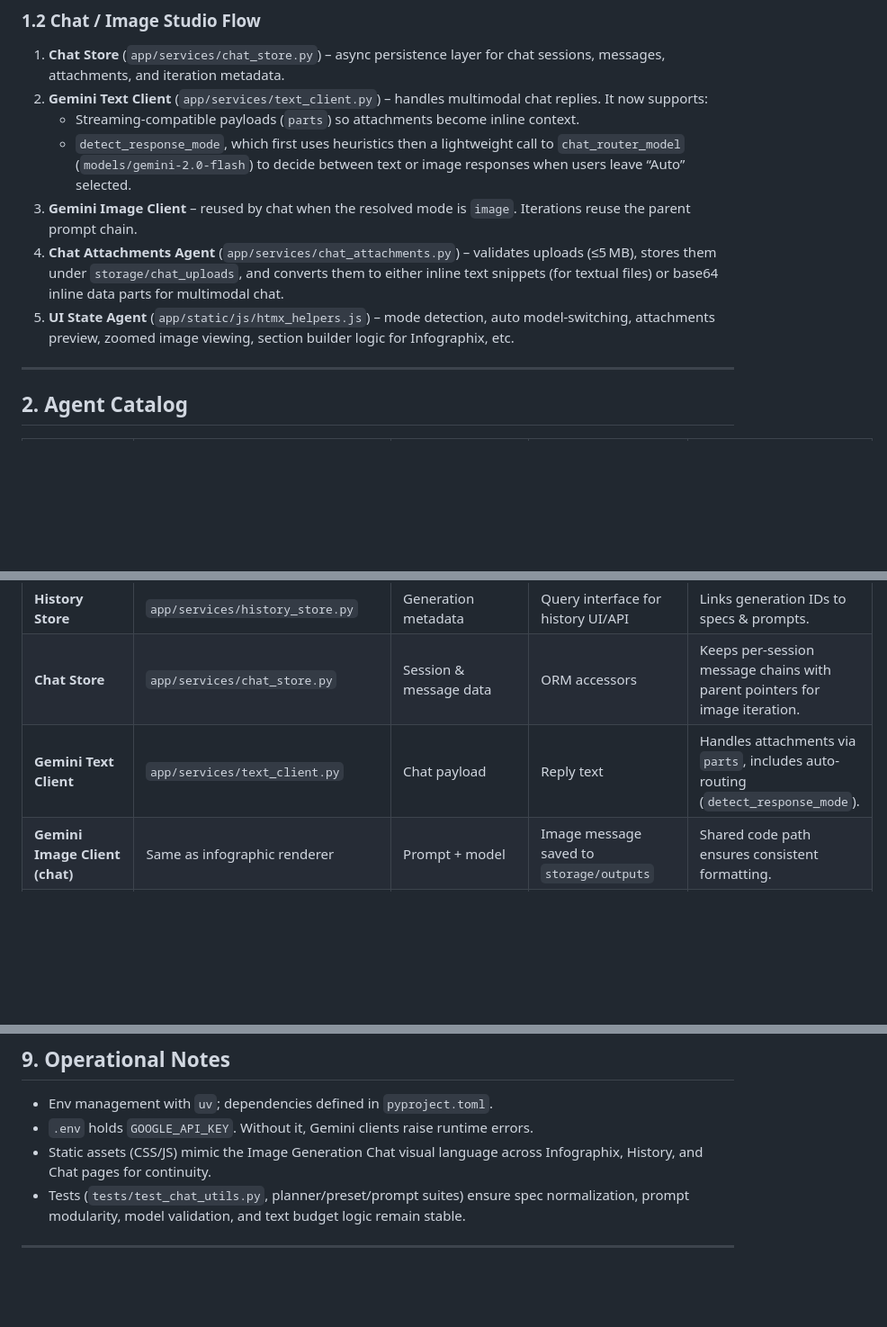
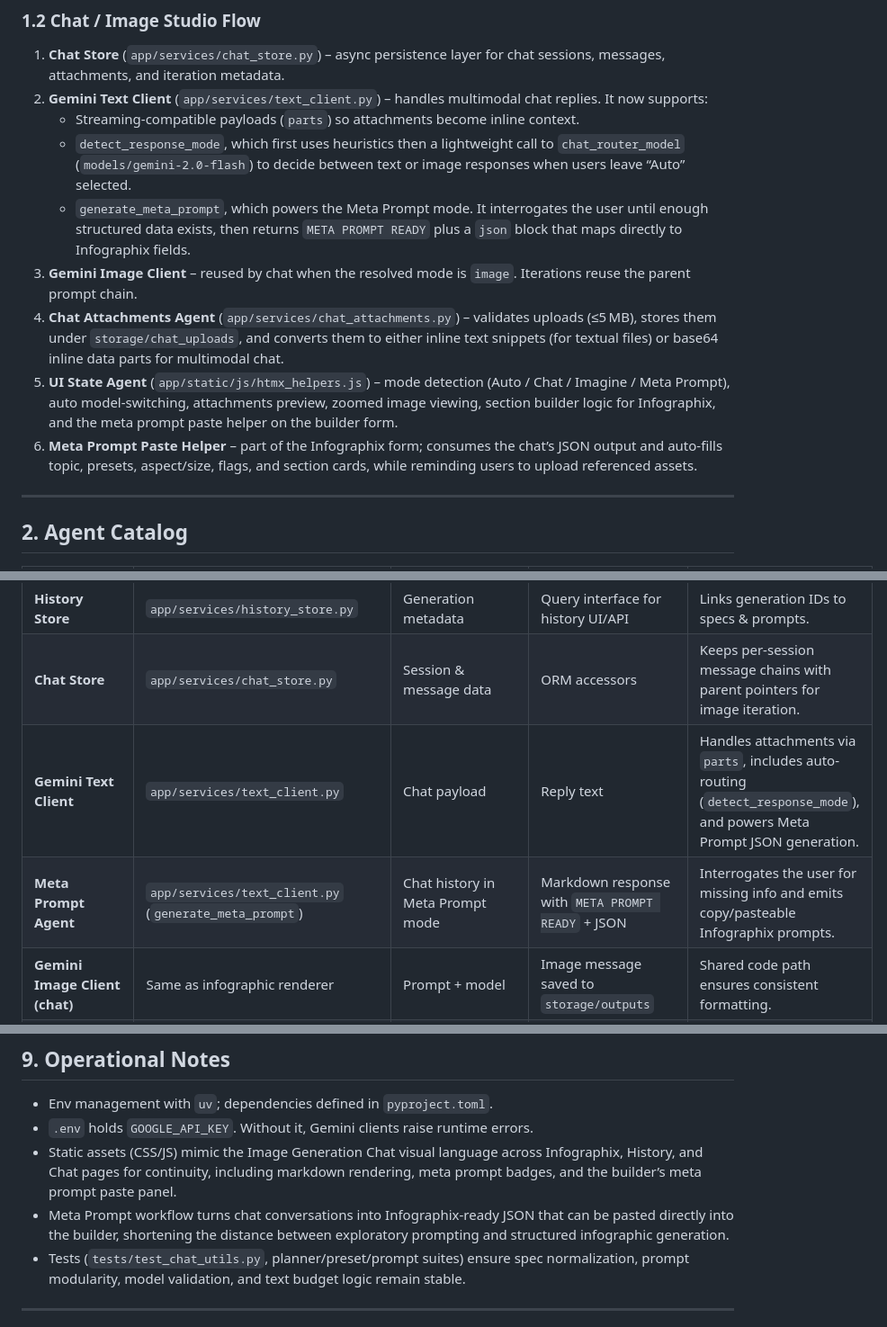
Before and after one commit to ctucker13/infographix, a Markdown page: agents.md, 3 parts joined by grey strips. Shown at 90% size. Drawn GitHub-style; blank space fills up the shorter version.

````diff
--- a/agents.md
+++ b/agents.md
@@ -24,9 +24,11 @@ This document explains the “agents” that cooperate inside the Infographix ap
 2. **Gemini Text Client** (`app/services/text_client.py`) – handles multimodal chat replies. It now supports:
    - Streaming-compatible payloads (`parts`) so attachments become inline context.
    - `detect_response_mode`, which first uses heuristics then a lightweight call to `chat_router_model` (`models/gemini-2.0-flash`) to decide between text or image responses when users leave “Auto” selected.
+   - `generate_meta_prompt`, which powers the Meta Prompt mode. It interrogates the user until enough structured data exists, then returns `META PROMPT READY` plus a ```json``` block that maps directly to Infographix fields.
 3. **Gemini Image Client** – reused by chat when the resolved mode is `image`. Iterations reuse the parent prompt chain.
 4. **Chat Attachments Agent** (`app/services/chat_attachments.py`) – validates uploads (≤5 MB), stores them under `storage/chat_uploads`, and converts them to either inline text snippets (for textual files) or base64 inline data parts for multimodal chat.
-5. **UI State Agent** (`app/static/js/htmx_helpers.js`) – mode detection, auto model-switching, attachments preview, zoomed image viewing, section builder logic for Infographix, etc.
+5. **UI State Agent** (`app/static/js/htmx_helpers.js`) – mode detection (Auto / Chat / Imagine / Meta Prompt), auto model-switching, attachments preview, zoomed image viewing, section builder logic for Infographix, and the meta prompt paste helper on the builder form.
+6. **Meta Prompt Paste Helper** – part of the Infographix form; consumes the chat’s JSON output and auto-fills topic, presets, aspect/size, flags, and section cards, while reminding users to upload referenced assets.
 
 ---
 
@@ -40,7 +42,8 @@ This document explains the “agents” that cooperate inside the Infographix ap
 | **Text Overlay Renderer** | `app/services/text_overlay.py` | Pillow image + overlay instructions | PNG with deterministic text | Only used when planner sets `hybrid_overlay`. |
 | **History Store** | `app/services/history_store.py` | Generation metadata | Query interface for history UI/API | Links generation IDs to specs & prompts. |
 | **Chat Store** | `app/services/chat_store.py` | Session & message data | ORM accessors | Keeps per-session message chains with parent pointers for image iteration. |
-| **Gemini Text Client** | `app/services/text_client.py` | Chat payload | Reply text | Handles attachments via `parts`, includes auto-routing (`detect_response_mode`). |
+| **Gemini Text Client** | `app/services/text_client.py` | Chat payload | Reply text | Handles attachments via `parts`, includes auto-routing (`detect_response_mode`), and powers Meta Prompt JSON generation. |
+| **Meta Prompt Agent** | `app/services/text_client.py` (`generate_meta_prompt`) | Chat history in Meta Prompt mode | Markdown response with `META PROMPT READY` + JSON | Interrogates the user for missing info and emits copy/pasteable Infographix prompts. |
 | **Gemini Image Client (chat)** | Same as infographic renderer | Prompt + model | Image message saved to `storage/outputs` | Shared code path ensures consistent formatting. |
 | **Chat Router** | `text_client.detect_response_mode` + heuristics | Prompt text + attachments | Mode decision (`text` / `image`) | Uses heuristics first, then `chat_router_model` to classify ambiguous prompts. Sticky manual modes override. |
 | **Chat Attachments Agent** | `app/services/chat_attachments.py` | `UploadFile` array | Stored files + inline prompt parts | Produces metadata for UI and input for text client. |
@@ -120,7 +123,8 @@ Future models (e.g., `gemini-3-pro-image-preview`) can plug into `CHAT_IMAGE_MOD
 ## 9. Operational Notes
 - Env management with `uv`; dependencies defined in `pyproject.toml`.
 - `.env` holds `GOOGLE_API_KEY`. Without it, Gemini clients raise runtime errors.
-- Static assets (CSS/JS) mimic the Image Generation Chat visual language across Infographix, History, and Chat pages for continuity.
+- Static assets (CSS/JS) mimic the Image Generation Chat visual language across Infographix, History, and Chat pages for continuity, including markdown rendering, meta prompt badges, and the builder’s meta prompt paste panel.
+- Meta Prompt workflow turns chat conversations into Infographix-ready JSON that can be pasted directly into the builder, shortening the distance between exploratory prompting and structured infographic generation.
 - Tests (`tests/test_chat_utils.py`, planner/preset/prompt suites) ensure spec normalization, prompt modularity, model validation, and text budget logic remain stable.
 
 ---
````
Also changed, not shown: README.md (+21 -5 lines).
